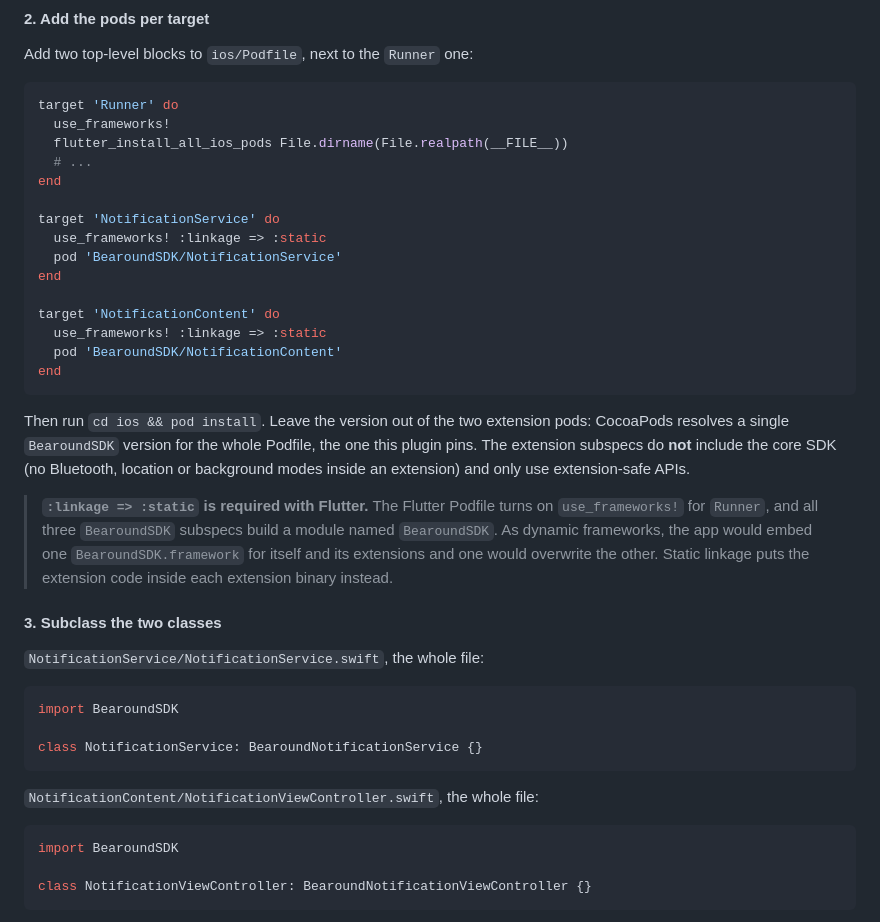
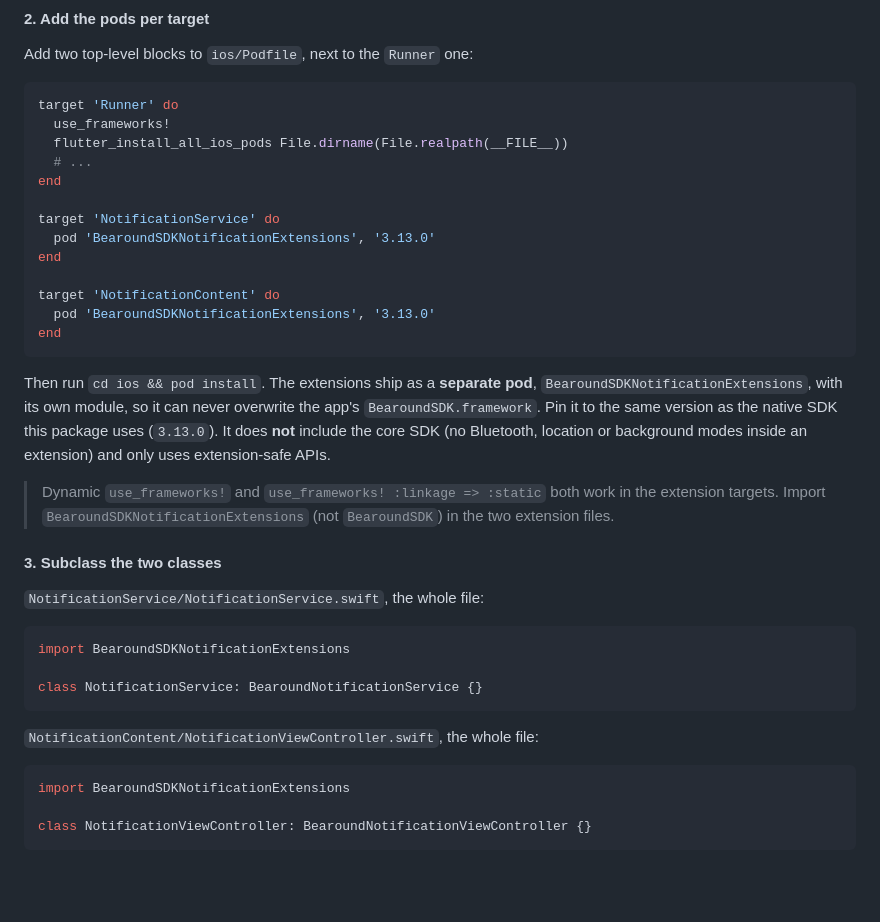
Before and after one commit to Bearound/bearound-flutter-sdk, a Markdown page: README.md, the part around the change. Drawn GitHub-style; blank space fills up the shorter version.

Commit message:
docs(push): iOS extensions ship as the separate BearoundSDKNotificationExtensions pod
Co-Authored-By: Claude Opus 5.5 <noreply@anthropic.com>

````diff
--- a/README.md
+++ b/README.md
@@ -1082,33 +1082,30 @@ target 'Runner' do
 end
 
 target 'NotificationService' do
-  use_frameworks! :linkage => :static
-  pod 'BearoundSDK/NotificationService'
+  pod 'BearoundSDKNotificationExtensions', '3.13.0'
 end
 
 target 'NotificationContent' do
-  use_frameworks! :linkage => :static
-  pod 'BearoundSDK/NotificationContent'
+  pod 'BearoundSDKNotificationExtensions', '3.13.0'
 end
 ```
 
-Then run `cd ios && pod install`. Leave the version out of the two extension pods:
-CocoaPods resolves a single `BearoundSDK` version for the whole Podfile, the one this plugin
-pins. The extension subspecs do **not** include the core SDK (no Bluetooth, location or
-background modes inside an extension) and only use extension-safe APIs.
+Then run `cd ios && pod install`. The extensions ship as a **separate pod**,
+`BearoundSDKNotificationExtensions`, with its own module, so it can never overwrite the app's
+`BearoundSDK.framework`. Pin it to the same version as the native SDK this package uses
+(`3.13.0`). It does **not** include the core SDK (no Bluetooth, location or background modes
+inside an extension) and only uses extension-safe APIs.
 
-> **`:linkage => :static` is required with Flutter.** The Flutter Podfile turns on
-> `use_frameworks!` for `Runner`, and all three `BearoundSDK` subspecs build a module named
-> `BearoundSDK`. As dynamic frameworks, the app would embed one `BearoundSDK.framework` for
-> itself and its extensions and one would overwrite the other. Static linkage puts the
-> extension code inside each extension binary instead.
+> Dynamic `use_frameworks!` and `use_frameworks! :linkage => :static` both work in the
+> extension targets. Import `BearoundSDKNotificationExtensions` (not `BearoundSDK`) in the two
+> extension files.
 
 #### 3. Subclass the two classes
 
 `NotificationService/NotificationService.swift`, the whole file:
 
 ```swift
-import BearoundSDK
+import BearoundSDKNotificationExtensions
 
 class NotificationService: BearoundNotificationService {}
 ```
@@ -1116,7 +1113,7 @@ class NotificationService: BearoundNotificationService {}
 `NotificationContent/NotificationViewController.swift`, the whole file:
 
 ```swift
-import BearoundSDK
+import BearoundSDKNotificationExtensions
 
 class NotificationViewController: BearoundNotificationViewController {}
 ```
````
Also changed, not shown: CHANGELOG.md (+3 -3 lines).
